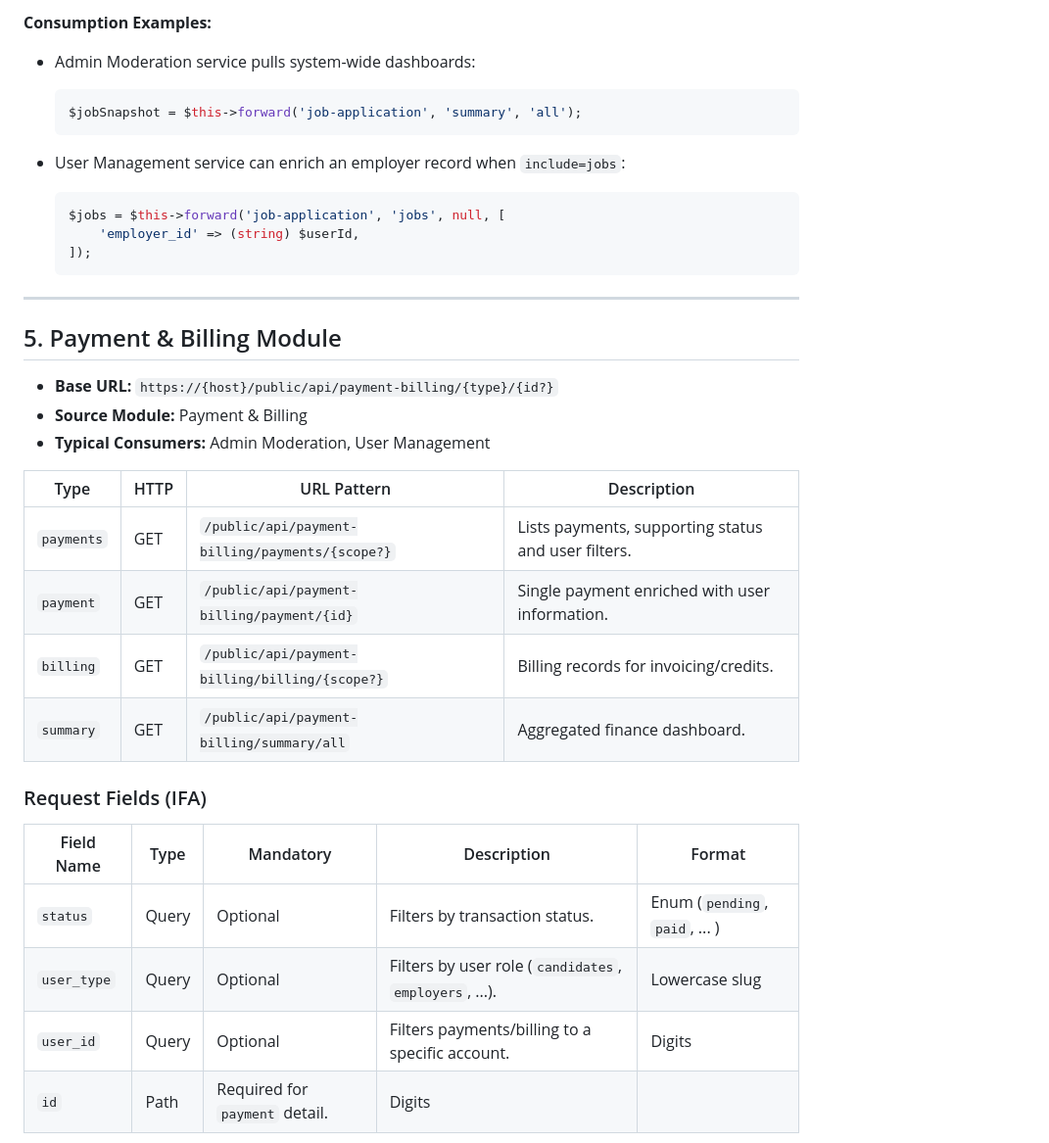
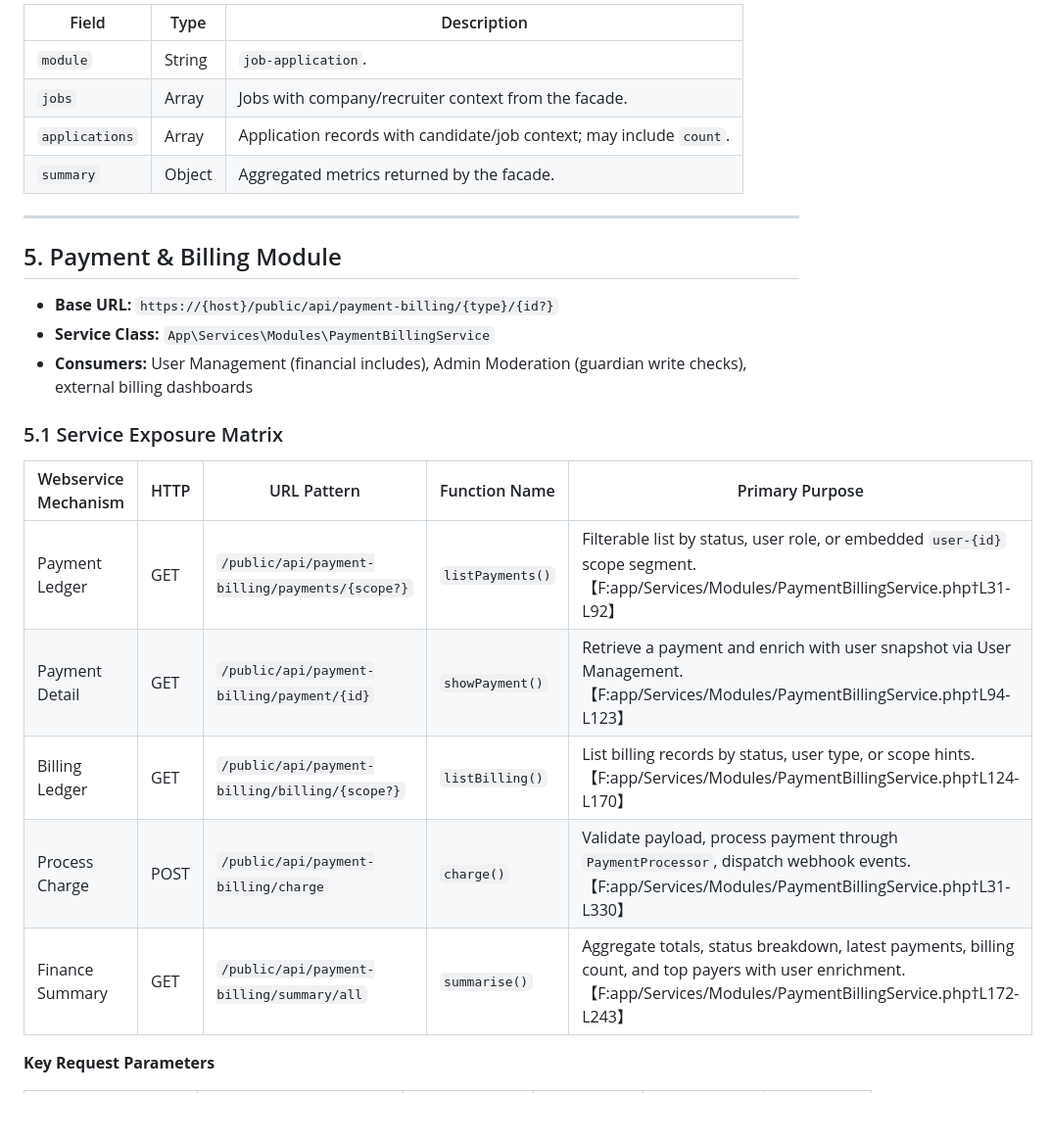
Before and after one commit to Brian-C69/HireMe, a Markdown page: api.md, the part around one of its changes. Shown at 98% size. Drawn GitHub-style; blank space fills up the shorter version.

````diff
--- a/api.md
+++ b/api.md
@@ -222,41 +174,28 @@ Both the Job Application and User Management modules rely on this service to enr
 
-**Consumption Examples:**
-
-* Admin Moderation service pulls system-wide dashboards:
-
-  ```php
-  $jobSnapshot = $this->forward('job-application', 'summary', 'all');
-  ```
-
-* User Management service can enrich an employer record when `include=jobs`:
-
-  ```php
-  $jobs = $this->forward('job-application', 'jobs', null, [
-      'employer_id' => (string) $userId,
-  ]);
-  ```
+| Field | Type | Description |
+|-------|------|-------------|
+| `module` | String | `job-application`. |
+| `jobs` | Array | Jobs with company/recruiter context from the facade. |
+| `applications` | Array | Application records with candidate/job context; may include `count`. |
+| `summary` | Object | Aggregated metrics returned by the facade. |
 
 ---
 
 ## 5. Payment & Billing Module
 
 * **Base URL:** `https://{host}/public/api/payment-billing/{type}/{id?}`
-* **Source Module:** Payment & Billing
-* **Typical Consumers:** Admin Moderation, User Management
+* **Service Class:** `App\Services\Modules\PaymentBillingService`
+* **Consumers:** User Management (financial includes), Admin Moderation (guardian write checks), external billing dashboards
 
-| Type       | HTTP | URL Pattern                                           | Description                                              |
-|------------|------|--------------------------------------------------------|----------------------------------------------------------|
-| `payments` | GET  | `/public/api/payment-billing/payments/{scope?}`        | Lists payments, supporting status and user filters.       |
-| `payment`  | GET  | `/public/api/payment-billing/payment/{id}`             | Single payment enriched with user information.            |
-| `billing`  | GET  | `/public/api/payment-billing/billing/{scope?}`         | Billing records for invoicing/credits.                    |
-| `summary`  | GET  | `/public/api/payment-billing/summary/all`              | Aggregated finance dashboard.                             |
+### 5.1 Service Exposure Matrix
 
-### Request Fields (IFA)
+| Webservice Mechanism | HTTP | URL Pattern | Function Name | Primary Purpose |
+|----------------------|------|-------------|---------------|-----------------|
+| Payment Ledger | GET | `/public/api/payment-billing/payments/{scope?}` | `listPayments()` | Filterable list by status, user role, or embedded `user-{id}` scope segment.【F:app/Services/Modules/PaymentBillingService.php†L31-L92】 |
+| Payment Detail | GET | `/public/api/payment-billing/payment/{id}` | `showPayment()` | Retrieve a payment and enrich with user snapshot via User Management.【F:app/Services/Modules/PaymentBillingService.php†L94-L123】 |
+| Billing Ledger | GET | `/public/api/payment-billing/billing/{scope?}` | `listBilling()` | List billing records by status, user type, or scope hints.【F:app/Services/Modules/PaymentBillingService.php†L124-L170】 |
+| Process Charge | POST | `/public/api/payment-billing/charge` | `charge()` | Validate payload, process payment through `PaymentProcessor`, dispatch webhook events.【F:app/Services/Modules/PaymentBillingService.php†L31-L330】 |
+| Finance Summary | GET | `/public/api/payment-billing/summary/all` | `summarise()` | Aggregate totals, status breakdown, latest payments, billing count, and top payers with user enrichment.【F:app/Services/Modules/PaymentBillingService.php†L172-L243】 |
 
-| Field Name   | Type   | Mandatory | Description                                      | Format                  |
-|--------------|--------|-----------|--------------------------------------------------|-------------------------|
-| `status`     | Query  | Optional  | Filters by transaction status.                   | Enum (`pending`, `paid`, ... ) |
-| `user_type`  | Query  | Optional  | Filters by user role (`candidates`, `employers`, ...). | Lowercase slug          |
-| `user_id`    | Query  | Optional  | Filters payments/billing to a specific account.  | Digits                  |
-| `id`         | Path   | Required for `payment` detail.                           | Digits                  |
+**Key Request Parameters**
 
````
Also changed, not shown: other parts of api.md (+179 -249 lines).
